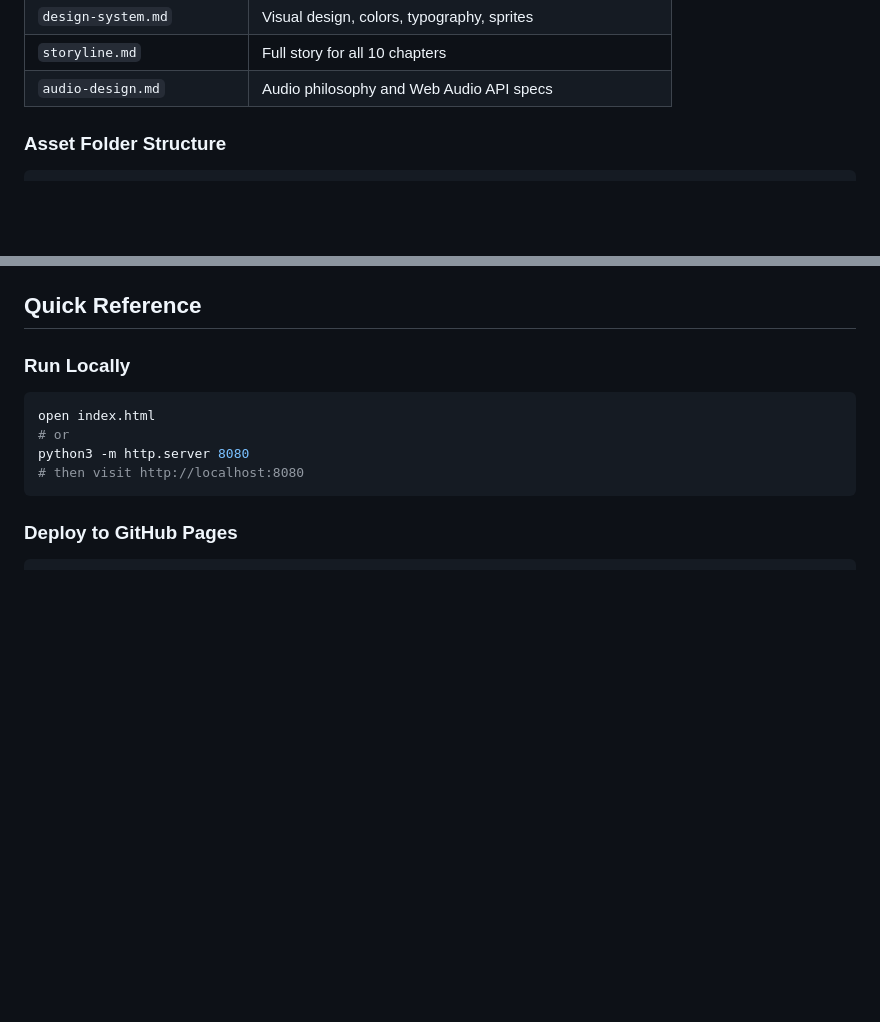
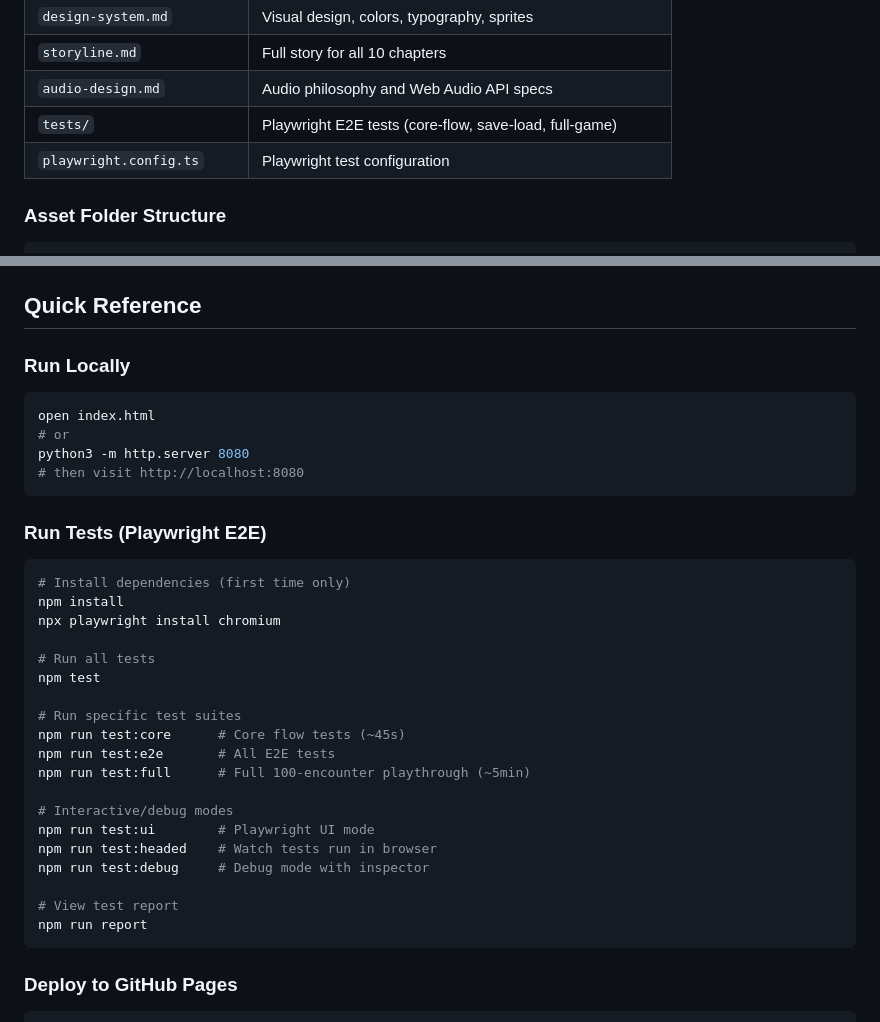
Before and after one commit to sagivmalihi/multiplication-game, a Markdown page: CLAUDE.md, 2 parts joined by grey strips. GitHub-like rendering; blank space fills up the shorter version.

Commit message:
Add testing instructions to CLAUDE.md
Co-Authored-By: Claude Opus 4.5 <noreply@anthropic.com>

````diff
--- a/CLAUDE.md
+++ b/CLAUDE.md
@@ -108,6 +108,8 @@ A web game hosted on GitHub Pages featuring a retro-style fantasy adventure desi
 | `design-system.md` | Visual design, colors, typography, sprites |
 | `storyline.md` | Full story for all 10 chapters |
 | `audio-design.md` | Audio philosophy and Web Audio API specs |
+| `tests/` | Playwright E2E tests (core-flow, save-load, full-game) |
+| `playwright.config.ts` | Playwright test configuration |
 
 ### Asset Folder Structure
 ```
@@ -395,6 +397,29 @@ python3 -m http.server 8080
 # then visit http://localhost:8080
 ```
 
+### Run Tests (Playwright E2E)
+```bash
+# Install dependencies (first time only)
+npm install
+npx playwright install chromium
+
+# Run all tests
+npm test
+
+# Run specific test suites
+npm run test:core      # Core flow tests (~45s)
+npm run test:e2e       # All E2E tests
+npm run test:full      # Full 100-encounter playthrough (~5min)
+
+# Interactive/debug modes
+npm run test:ui        # Playwright UI mode
+npm run test:headed    # Watch tests run in browser
+npm run test:debug     # Debug mode with inspector
+
+# View test report
+npm run report
+```
+
 ### Deploy to GitHub Pages
 ```bash
 git add index.html
````
